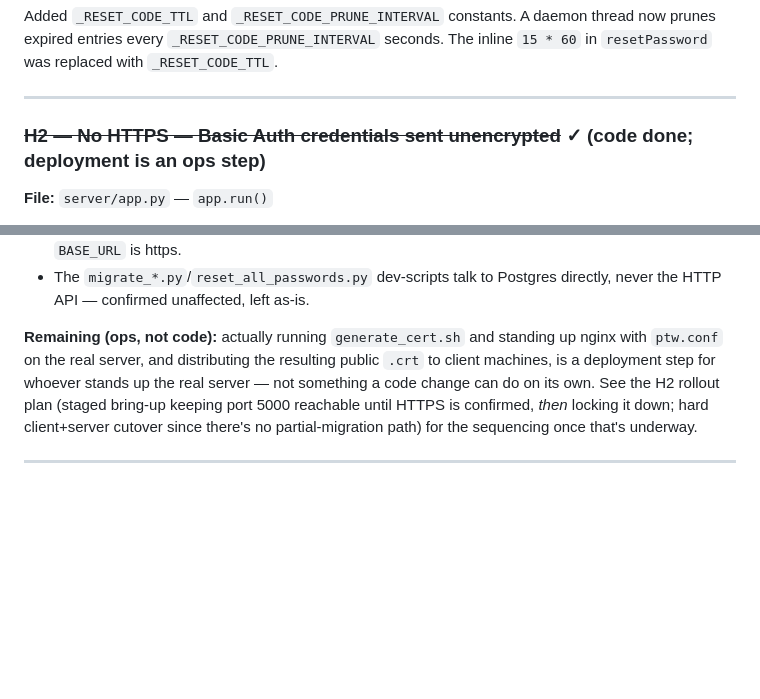
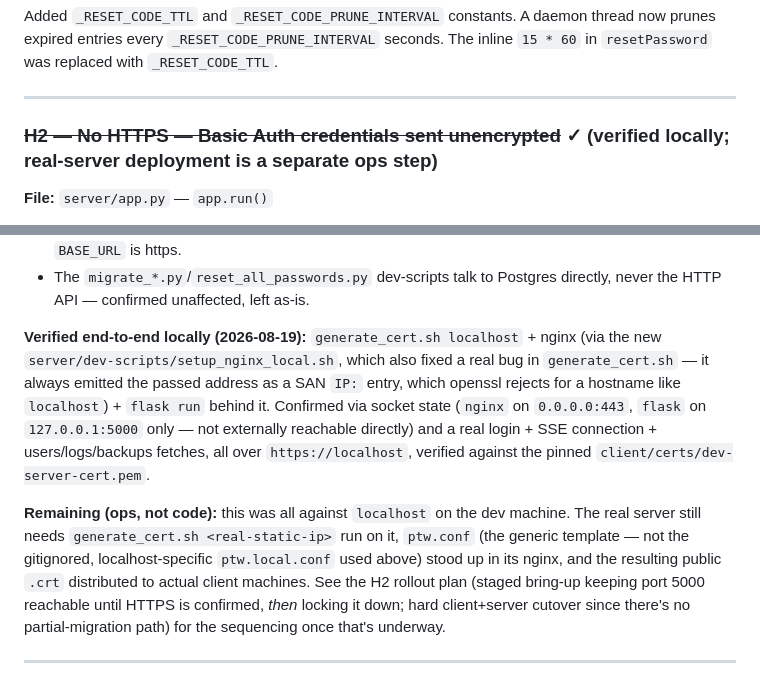
Before and after one commit to Shadymansour19/ptw, a Markdown page: KNOWN_ISSUES.md, 2 parts joined by grey strips. Rendered like a GitHub page; blank space fills up the shorter version.

Commit message:
Project H2 TLS rollout implementation

```diff
--- a/KNOWN_ISSUES.md
+++ b/KNOWN_ISSUES.md
@@ -462,7 +462,7 @@ Added `_RESET_CODE_TTL` and `_RESET_CODE_PRUNE_INTERVAL` constants. A daemon thr
 
 ---
 
-### ~~H2 — No HTTPS — Basic Auth credentials sent unencrypted~~ ✓ (code done; deployment is an ops step)
+### ~~H2 — No HTTPS — Basic Auth credentials sent unencrypted~~ ✓ (verified locally; real-server deployment is a separate ops step)
 
 **File:** `server/app.py` — `app.run()`
 
@@ -476,6 +476,8 @@ The server bound to plain HTTP on port 5000, sending the username/password base6
 - `dev-scripts/generate_bookmarklet.py` (local-only, gitignored): `BASE_URL` now documented as needing to track `PTW_SERVER_URL`, plus a note that a browser has no `verify=` equivalent — it must be made to trust the self-signed cert itself (import it, or click through the browser's own interstitial) once `BASE_URL` is https.
 - The `migrate_*.py`/`reset_all_passwords.py` dev-scripts talk to Postgres directly, never the HTTP API — confirmed unaffected, left as-is.
 
-**Remaining (ops, not code):** actually running `generate_cert.sh` and standing up nginx with `ptw.conf` on the real server, and distributing the resulting public `.crt` to client machines, is a deployment step for whoever stands up the real server — not something a code change can do on its own. See the H2 rollout plan (staged bring-up keeping port 5000 reachable until HTTPS is confirmed, *then* locking it down; hard client+server cutover since there's no partial-migration path) for the sequencing once that's underway.
+**Verified end-to-end locally (2026-08-19):** `generate_cert.sh localhost` + nginx (via the new `server/dev-scripts/setup_nginx_local.sh`, which also fixed a real bug in `generate_cert.sh` — it always emitted the passed address as a SAN `IP:` entry, which openssl rejects for a hostname like `localhost`) + `flask run` behind it. Confirmed via socket state (`nginx` on `0.0.0.0:443`, `flask` on `127.0.0.1:5000` only — not externally reachable directly) and a real login + SSE connection + users/logs/backups fetches, all over `https://localhost`, verified against the pinned `client/certs/dev-server-cert.pem`.
+
+**Remaining (ops, not code):** this was all against `localhost` on the dev machine. The real server still needs `generate_cert.sh <real-static-ip>` run on it, `ptw.conf` (the generic template — not the gitignored, localhost-specific `ptw.local.conf` used above) stood up in its nginx, and the resulting public `.crt` distributed to actual client machines. See the H2 rollout plan (staged bring-up keeping port 5000 reachable until HTTPS is confirmed, *then* locking it down; hard client+server cutover since there's no partial-migration path) for the sequencing once that's underway.
 
 ---
```
